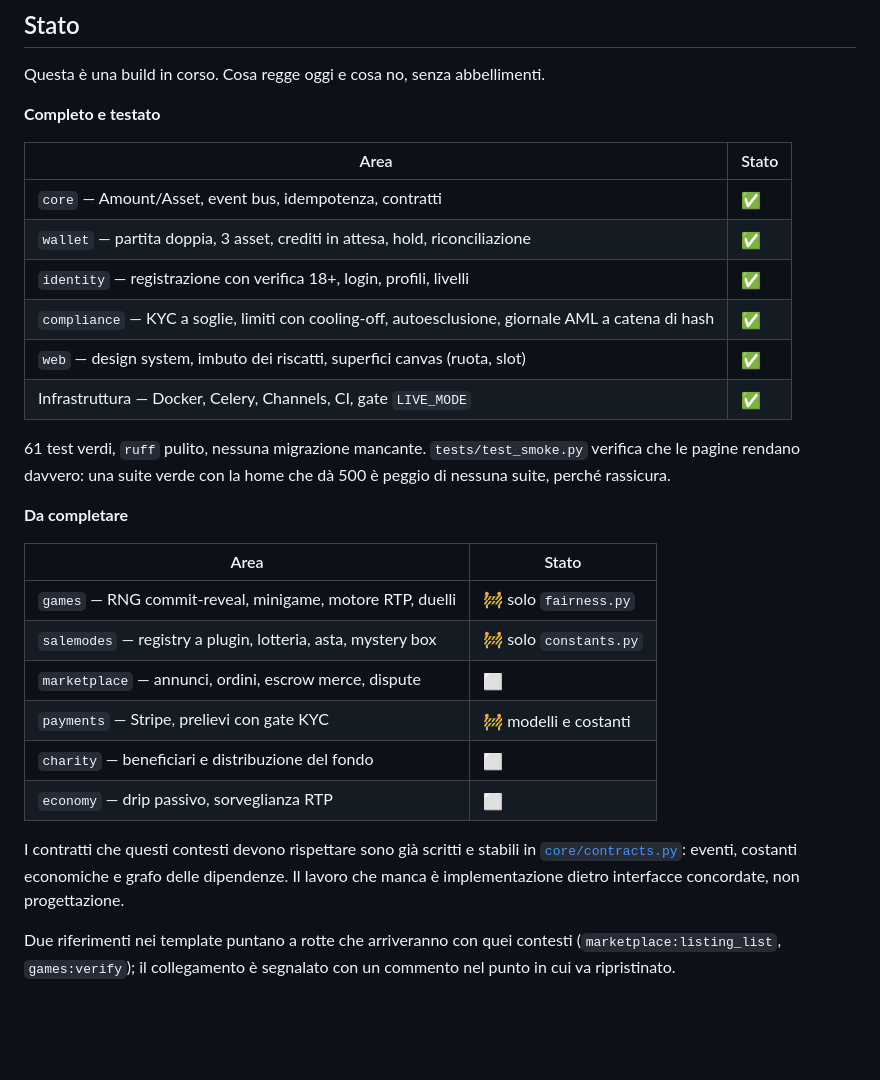
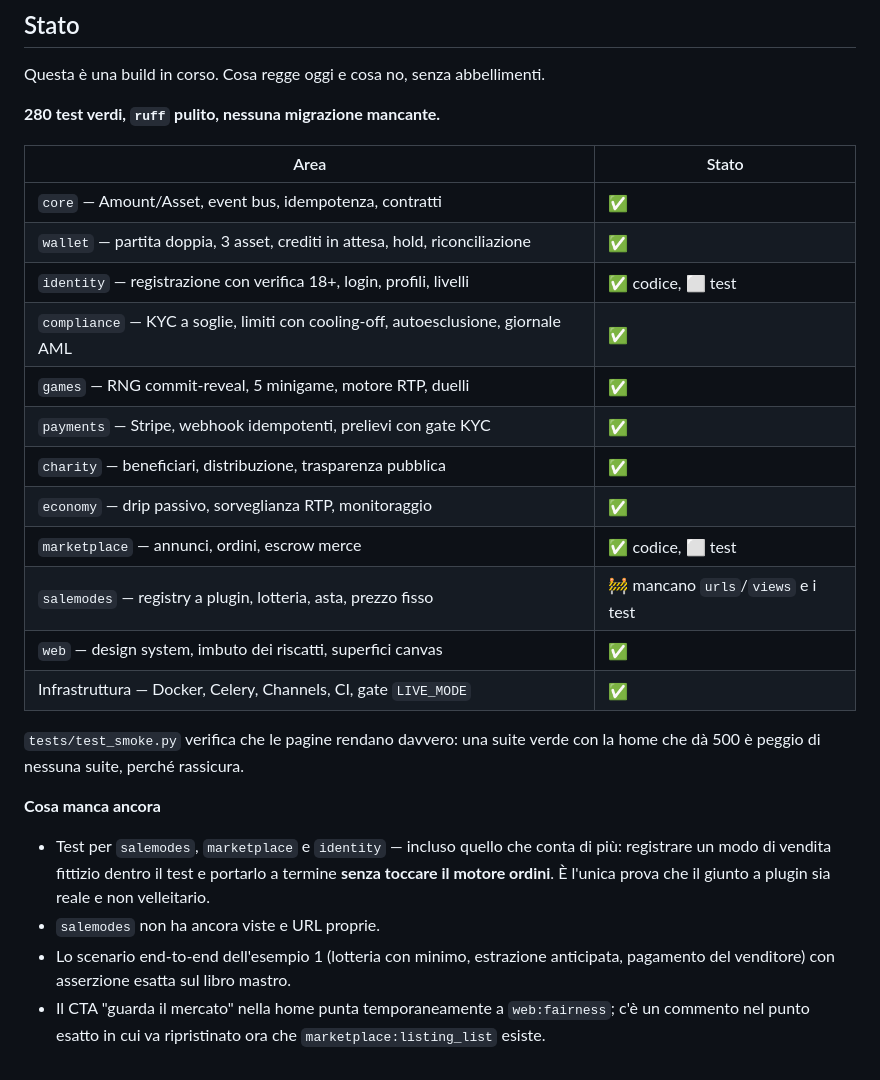
Before and after one commit to DioDiAltro/a, a Markdown page: README.md, the part around the change. Drawn GitHub-style; blank space fills up the shorter version.

Commit message:
Update build status in README
280 tests green. Records what actually landed this round and, more
usefully, what is still missing: tests for salemodes, marketplace and
identity, and the plugin-seam test that proves a new sale mode can be
driven end to end without touching the order engine.

Co-Authored-By: Claude Opus 5 <noreply@anthropic.com>
Claude-Session: https://claude.ai/code/session_017aEVDdfViEjDYGR9iAedAe

```diff
--- a/README.md
+++ b/README.md
@@ -150,37 +150,35 @@ pytest tests/test_boundaries.py # i confini architetturali
 
 Questa è una build in corso. Cosa regge oggi e cosa no, senza abbellimenti.
 
-**Completo e testato**
+**280 test verdi, `ruff` pulito, nessuna migrazione mancante.**
 
 | Area | Stato |
 |---|---|
 | `core` — Amount/Asset, event bus, idempotenza, contratti | ✅ |
 | `wallet` — partita doppia, 3 asset, crediti in attesa, hold, riconciliazione | ✅ |
-| `identity` — registrazione con verifica 18+, login, profili, livelli | ✅ |
-| `compliance` — KYC a soglie, limiti con cooling-off, autoesclusione, giornale AML a catena di hash | ✅ |
-| `web` — design system, imbuto dei riscatti, superfici canvas (ruota, slot) | ✅ |
+| `identity` — registrazione con verifica 18+, login, profili, livelli | ✅ codice, ⬜ test |
+| `compliance` — KYC a soglie, limiti con cooling-off, autoesclusione, giornale AML | ✅ |
+| `games` — RNG commit-reveal, 5 minigame, motore RTP, duelli | ✅ |
+| `payments` — Stripe, webhook idempotenti, prelievi con gate KYC | ✅ |
+| `charity` — beneficiari, distribuzione, trasparenza pubblica | ✅ |
+| `economy` — drip passivo, sorveglianza RTP, monitoraggio | ✅ |
+| `marketplace` — annunci, ordini, escrow merce | ✅ codice, ⬜ test |
+| `salemodes` — registry a plugin, lotteria, asta, prezzo fisso | 🚧 mancano `urls`/`views` e i test |
+| `web` — design system, imbuto dei riscatti, superfici canvas | ✅ |
 | Infrastruttura — Docker, Celery, Channels, CI, gate `LIVE_MODE` | ✅ |
 
-61 test verdi, `ruff` pulito, nessuna migrazione mancante. `tests/test_smoke.py`
-verifica che le pagine rendano davvero: una suite verde con la home che dà 500 è
-peggio di nessuna suite, perché rassicura.
+`tests/test_smoke.py` verifica che le pagine rendano davvero: una suite verde
+con la home che dà 500 è peggio di nessuna suite, perché rassicura.
 
-**Da completare**
+**Cosa manca ancora**
 
-| Area | Stato |
-|---|---|
-| `games` — RNG commit-reveal, minigame, motore RTP, duelli | 🚧 solo `fairness.py` |
-| `salemodes` — registry a plugin, lotteria, asta, mystery box | 🚧 solo `constants.py` |
-| `marketplace` — annunci, ordini, escrow merce, dispute | ⬜ |
-| `payments` — Stripe, prelievi con gate KYC | 🚧 modelli e costanti |
-| `charity` — beneficiari e distribuzione del fondo | ⬜ |
-| `economy` — drip passivo, sorveglianza RTP | ⬜ |
-
-I contratti che questi contesti devono rispettare sono già scritti e stabili in
-[`core/contracts.py`](core/contracts.py): eventi, costanti economiche e grafo
-delle dipendenze. Il lavoro che manca è implementazione dietro interfacce
-concordate, non progettazione.
-
-Due riferimenti nei template puntano a rotte che arriveranno con quei contesti
-(`marketplace:listing_list`, `games:verify`); il collegamento è segnalato con un
-commento nel punto in cui va ripristinato.
+- Test per `salemodes`, `marketplace` e `identity` — incluso quello che conta di
+  più: registrare un modo di vendita fittizio dentro il test e portarlo a
+  termine **senza toccare il motore ordini**. È l'unica prova che il giunto a
+  plugin sia reale e non velleitario.
+- `salemodes` non ha ancora viste e URL proprie.
+- Lo scenario end-to-end dell'esempio 1 (lotteria con minimo, estrazione
+  anticipata, pagamento del venditore) con asserzione esatta sul libro mastro.
+- Il CTA "guarda il mercato" nella home punta temporaneamente a `web:fairness`;
+  c'è un commento nel punto esatto in cui va ripristinato ora che
+  `marketplace:listing_list` esiste.
```
